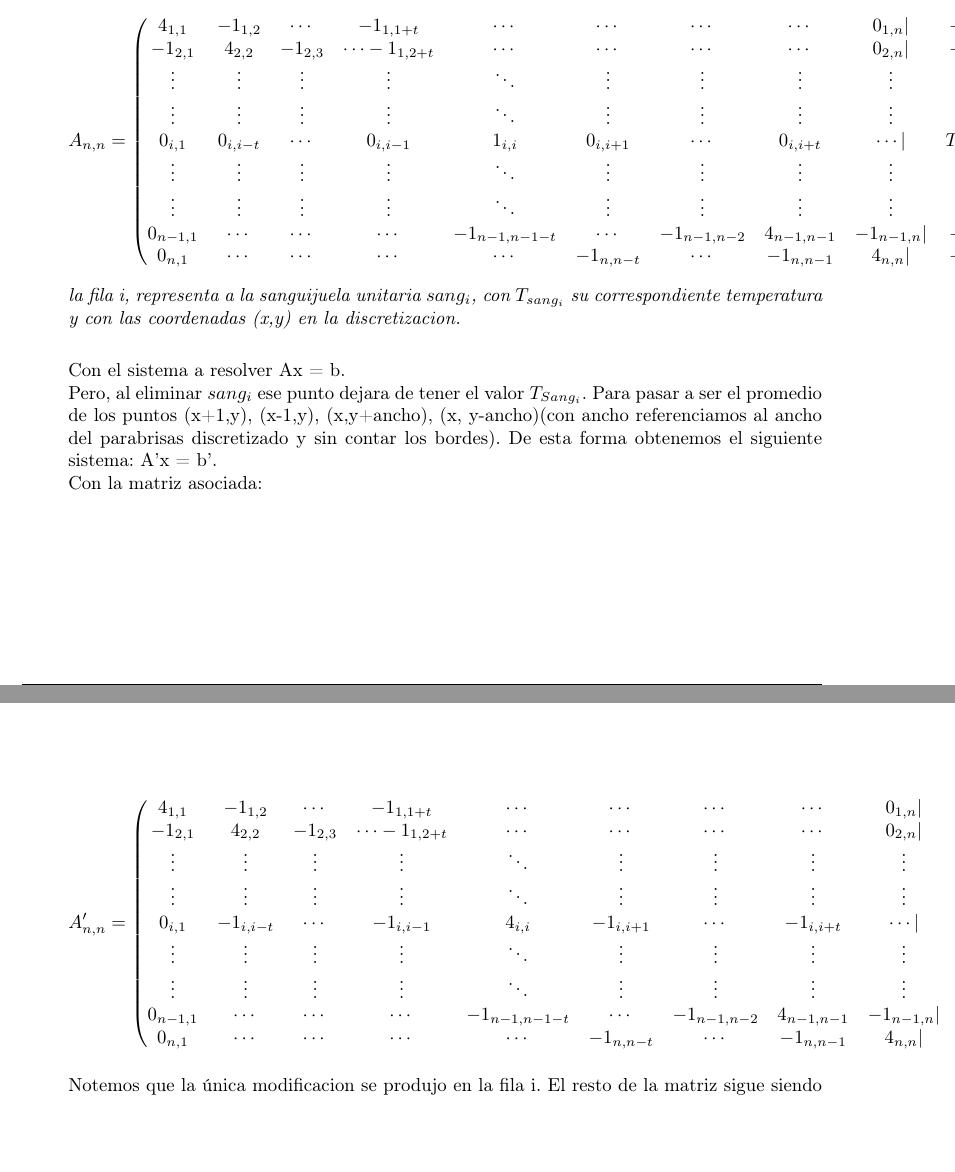
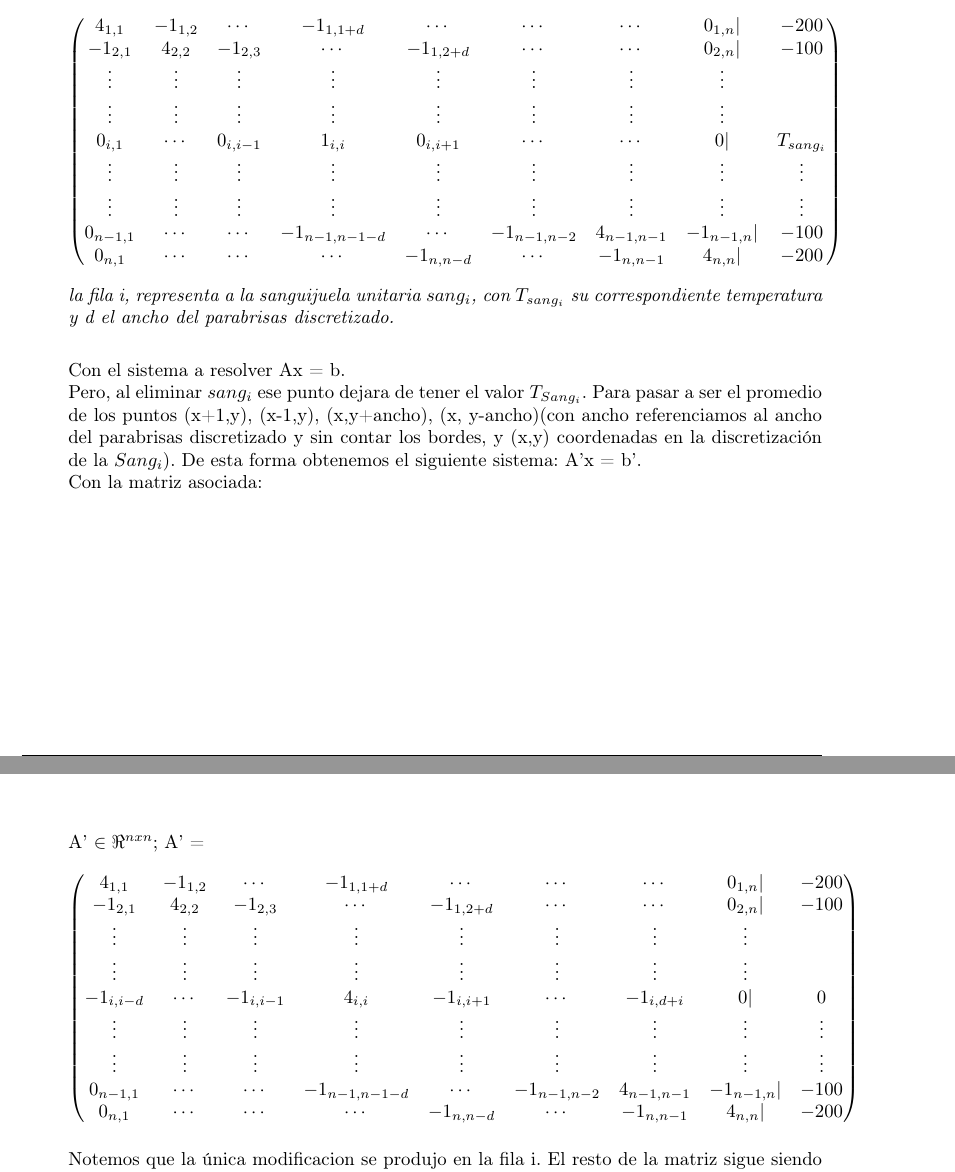
Before and after one commit to german94/image-processing, a LaTeX document (InformeCompleto/document.tex, which reads InformeCompleto/config/paquetes.tex, InformeCompleto/desarrollo.tex): two parts of pages 11 and 12 of 33, joined at a grey line, cut so that both start at the same text, the shorter picture padded with empty space. Compiled offline with pdfLaTeX.

Commit message:
probando

```diff
--- a/InformeCompleto/config/paquetes.tex
+++ b/InformeCompleto/config/paquetes.tex
@@ -12,7 +12,7 @@
 \usepackage{listings}
 \lstset{language={C++}, basicstyle=\small}
 \usepackage{algorithm}
-\usepackage{algorithmic}[1]
+%\usepackage{algorithmic}[1]
 \usepackage{graphicx}
 \usepackage{tikz}
 \usepackage{amsmath}
--- a/InformeCompleto/desarrollo.tex
+++ b/InformeCompleto/desarrollo.tex
@@ -197,34 +196,33 @@ Aplicandola siempre que sea posible su uso. Para esto analicemos el caso de un s
 $$
-A_{n,n} =
  \begin{pmatrix}
-  4_{1,1} & -1_{1,2} & \cdots & -1_{1,1+t} & \cdots & \cdots & \cdots & \cdots  & 0_{1,n} | & -200 \\
-   -1_{2,1} & 4_{2,2} & -1_{2,3} & \cdots -1_{1,2+t} & \cdots & \cdots & \cdots & \cdots & 0_{2,n} | & -100 \\
-  \vdots  & \vdots  & \vdots & \vdots  & \ddots & \vdots  & \vdots & \vdots & \vdots\\
-  \vdots  & \vdots & \vdots & \vdots  & \ddots & \vdots  & \vdots & \vdots & \vdots\\
-   0_{i,1} & 0_{i,i-t} & \cdots & 0_{i,i-1} & 1_{i,i} &  0_{i,i+1} & \cdots & 0_{i,i+t} & \cdots | & T_{sang_i} \\
-  \vdots  & \vdots  & \vdots & \vdots  & \ddots  & \vdots  & \vdots & \vdots & \vdots\\
-  \vdots  & \vdots  & \vdots & \vdots  & \ddots  & \vdots  & \vdots & \vdots & \vdots\\
-   0_{n-1,1} & \cdots & \cdots & \cdots & -1_{n-1,n-1-t} & \cdots & -1_{n-1,n-2} & 4_{n-1,n-1} &  -1_{n-1,n} | & -100 \\
-   0_{n,1} & \cdots & \cdots & \cdots & \cdots & -1_{n,n-t} & \cdots & -1_{n,n-1} &  4_{n,n} | & -200 \\
+  4_{1,1} & -1_{1,2} & \cdots & -1_{1,1+d} & \cdots & \cdots & \cdots & 0_{1,n} | & -200 \\
+   -1_{2,1} & 4_{2,2} & -1_{2,3} & \cdots & -1_{1,2+d} & \cdots & \cdots  & 0_{2,n} | & -100 \\
+  \vdots  & \vdots  & \vdots & \vdots  & \vdots & \vdots  & \vdots & \vdots \\
+  \vdots  & \vdots & \vdots & \vdots  & \vdots & \vdots  & \vdots & \vdots \\
+   0_{i,1} & \cdots & 0_{i,i-1} & 1_{i,i} &  0_{i,i+1} & \cdots & \cdots & 0 | & T_{sang_i} \\
+  \vdots  & \vdots  & \vdots & \vdots  & \vdots  & \vdots  & \vdots & \vdots & \vdots\\
+  \vdots  & \vdots  & \vdots & \vdots  & \vdots  & \vdots  & \vdots & \vdots & \vdots\\
+   0_{n-1,1} & \cdots & \cdots & -1_{n-1,n-1-d} & \cdots & -1_{n-1,n-2} & 4_{n-1,n-1} &  -1_{n-1,n} | & -100 \\
+   0_{n,1} & \cdots & \cdots & \cdots & -1_{n,n-d} & \cdots & -1_{n,n-1} &  4_{n,n} | & -200 \\
  \end{pmatrix}
 $$
-\textit{la fila i, representa a la sanguijuela unitaria $sang_i$, con $T_{sang_i}$ su correspondiente temperatura y con las coordenadas (x,y) en la discretizacion.}\newline
+\textit{la fila i, representa a la sanguijuela unitaria $sang_i$, con $T_{sang_i}$ su correspondiente temperatura y d el ancho del parabrisas discretizado.}\newline
 
 Con el sistema a resolver Ax = b.\newline
-Pero, al eliminar $sang_i$ ese punto dejara de tener el valor $T_{Sang_i}$. Para pasar a ser el promedio de los puntos (x+1,y), (x-1,y), (x,y+ancho), (x, y-ancho)(con ancho referenciamos al ancho del parabrisas discretizado y sin contar los bordes). De esta forma obtenemos el siguiente sistema: A'x = b'.\newline Con la matriz asociada:
+Pero, al eliminar $sang_i$ ese punto dejara de tener el valor $T_{Sang_i}$. Para pasar a ser el promedio de los puntos (x+1,y), (x-1,y), (x,y+ancho), (x, y-ancho)(con ancho referenciamos al ancho del parabrisas discretizado y sin contar los bordes,  y (x,y) coordenadas en la discretizaci\'on de la $Sang_i$). De esta forma obtenemos el siguiente sistema: A'x = b'.\newline Con la matriz asociada:
 
+A' $\in \Re ^{nxn}$; A' =
 $$
-A'_{n,n} =
  \begin{pmatrix}
-  4_{1,1} & -1_{1,2} & \cdots & -1_{1,1+t} & \cdots & \cdots & \cdots & \cdots  & 0_{1,n} | & -200 \\
-   -1_{2,1} & 4_{2,2} & -1_{2,3} & \cdots -1_{1,2+t} & \cdots & \cdots & \cdots & \cdots & 0_{2,n} | & -100 \\
-  \vdots  & \vdots  & \vdots & \vdots  & \ddots & \vdots  & \vdots & \vdots & \vdots\\
-  \vdots  & \vdots & \vdots & \vdots  & \ddots & \vdots  & \vdots & \vdots & \vdots\\
-   0_{i,1} & -1_{i,i-t} & \cdots & -1_{i,i-1} & 4_{i,i} &  -1_{i,i+1} & \cdots & -1_{i,i+t} & \cdots | & 0 \\
-  \vdots  & \vdots  & \vdots & \vdots  & \ddots  & \vdots  & \vdots & \vdots & \vdots\\
-  \vdots  & \vdots  & \vdots & \vdots  & \ddots  & \vdots  & \vdots & \vdots & \vdots\\
-   0_{n-1,1} & \cdots & \cdots & \cdots & -1_{n-1,n-1-t} & \cdots & -1_{n-1,n-2} & 4_{n-1,n-1} &  -1_{n-1,n} | & -100 \\
-   0_{n,1} & \cdots & \cdots & \cdots & \cdots & -1_{n,n-t} & \cdots & -1_{n,n-1} &  4_{n,n} | & -200 \\
+  4_{1,1} & -1_{1,2} & \cdots & -1_{1,1+d} & \cdots & \cdots & \cdots & 0_{1,n} | & -200 \\
+   -1_{2,1} & 4_{2,2} & -1_{2,3} & \cdots & -1_{1,2+d} & \cdots & \cdots  & 0_{2,n} | & -100 \\
+  \vdots  & \vdots  & \vdots & \vdots  & \vdots & \vdots  & \vdots & \vdots \\
+  \vdots  & \vdots & \vdots & \vdots  & \vdots & \vdots  & \vdots & \vdots \\
+  -1_{i,i-d} &  \cdots & -1_{i,i-1} & 4_{i,i} &  -1_{i,i+1} & \cdots & -1_{i,d+i} & 0 | & 0 \\
+  \vdots  & \vdots  & \vdots & \vdots  & \vdots  & \vdots  & \vdots & \vdots & \vdots\\
+  \vdots  & \vdots  & \vdots & \vdots  & \vdots  & \vdots  & \vdots & \vdots & \vdots\\
+   0_{n-1,1} & \cdots & \cdots & -1_{n-1,n-1-d} & \cdots & -1_{n-1,n-2} & 4_{n-1,n-1} &  -1_{n-1,n} | & -100 \\
+   0_{n,1} & \cdots & \cdots & \cdots & -1_{n,n-d} & \cdots & -1_{n,n-1} &  4_{n,n} | & -200 \\
  \end{pmatrix}
 $$
 
```
Also changed, not shown: InformeCompleto/document.tex (+2 -0 lines), InformeCompleto/intro.tex (+0 -2 lines), InformeCompleto/resultados.tex (+6 -6 lines), InformeCompleto/document.pdf, InformeCompleto/desarrollo.tex (27 more changed lines), 7 other files.
